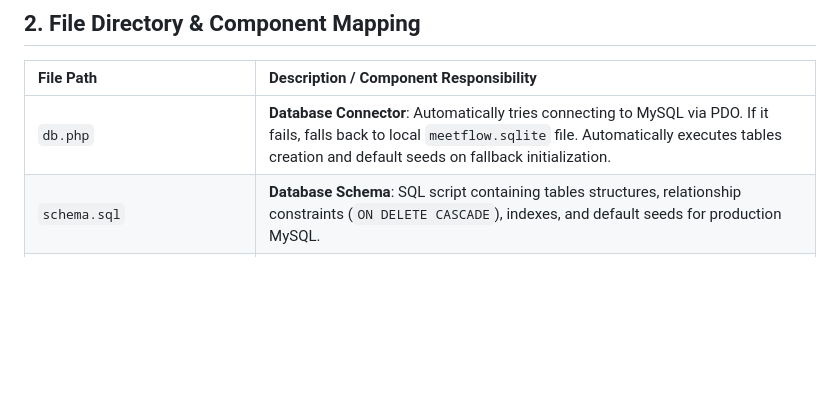
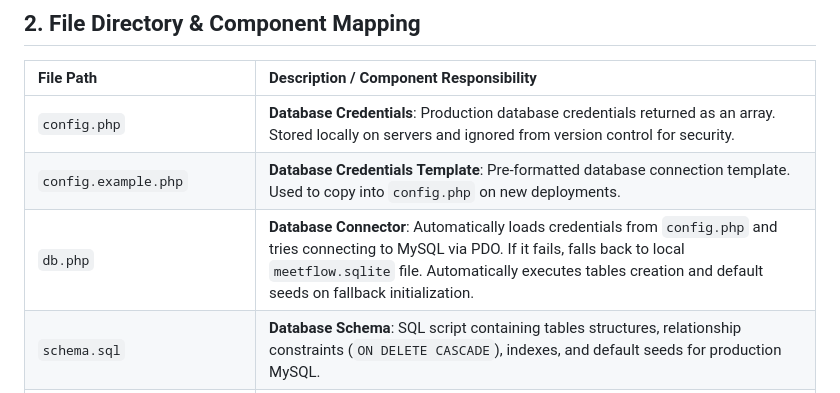
Before and after one commit to phumiphut-ta/MeetFlow, a Markdown page: docs/DEVELOPER.md, the part around the change. GitHub-like rendering; blank space fills up the shorter version.

```diff
--- a/docs/DEVELOPER.md
+++ b/docs/DEVELOPER.md
@@ -23,7 +23,9 @@ MeetFlow is a monthly calendar application for scheduling meetings and training
 
 | File Path | Description / Component Responsibility |
 | :--- | :--- |
-| `db.php` | **Database Connector**: Automatically tries connecting to MySQL via PDO. If it fails, falls back to local `meetflow.sqlite` file. Automatically executes tables creation and default seeds on fallback initialization. |
+| `config.php` | **Database Credentials**: Production database credentials returned as an array. Stored locally on servers and ignored from version control for security. |
+| `config.example.php` | **Database Credentials Template**: Pre-formatted database connection template. Used to copy into `config.php` on new deployments. |
+| `db.php` | **Database Connector**: Automatically loads credentials from `config.php` and tries connecting to MySQL via PDO. If it fails, falls back to local `meetflow.sqlite` file. Automatically executes tables creation and default seeds on fallback initialization. |
 | `schema.sql` | **Database Schema**: SQL script containing tables structures, relationship constraints (`ON DELETE CASCADE`), indexes, and default seeds for production MySQL. |
 | `index.php` | **Home Page (Monthly Calendar)**: Features responsive CSS grid layout, interactive day cards, and action dialog modals. Displays add/edit options for Admins, and view-only details for guests. |
 | `style.css` | **Central CSS Styling**: Governs themes, typography, custom scrollbars, glassmorphic card containers, and mobile responsiveness media queries (e.g., changes calendar structure to linear cards below 768px). |
```
Also changed, not shown: README.md (+2 -0 lines).
